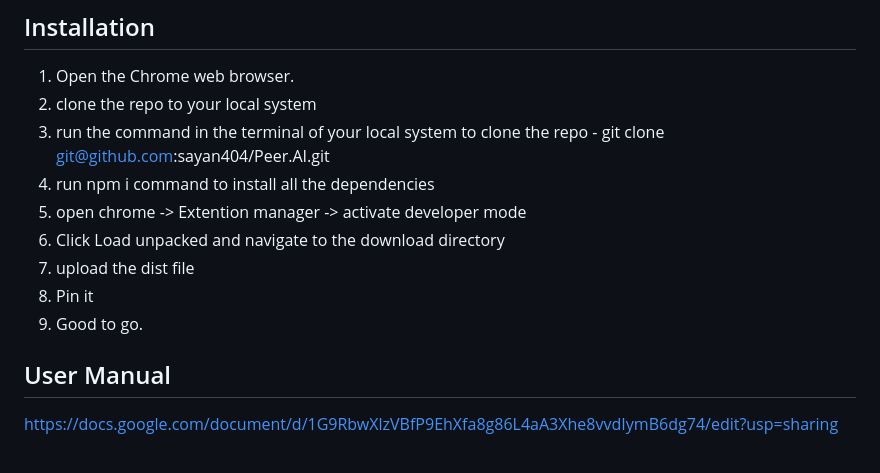
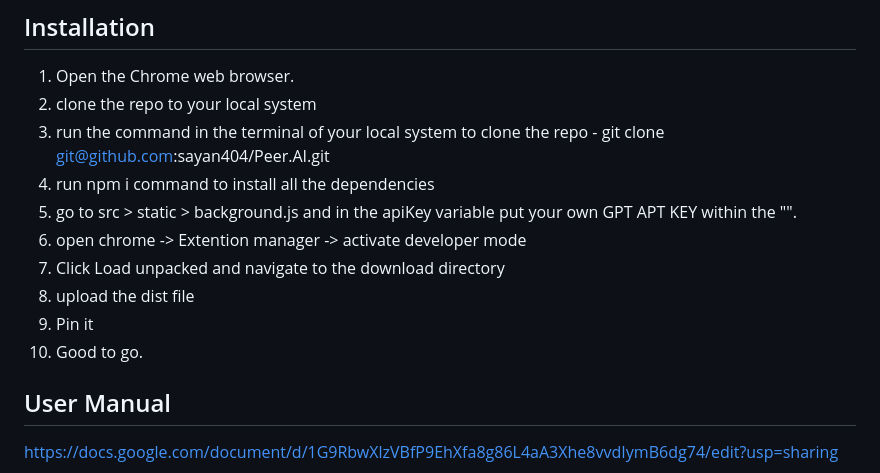
Before and after one commit to sayan404/Peer.Ai, a Markdown page: README.md, the part around the change. Rendered like a GitHub page.

```diff
--- a/README.md
+++ b/README.md
@@ -41,11 +41,12 @@ https://peer-ai-web.vercel.app/
 2. clone the repo to your local system
 3. run the command in the terminal of your local system to clone the repo - git clone git@github.com:sayan404/Peer.AI.git
 4. run npm i command to install all the dependencies
-5. open chrome -> Extention manager -> activate developer mode
-6. Click Load unpacked and navigate to the download directory
-7. upload the dist file
-8. Pin it
-9. Good to go.
+5. go to src > static > background.js and in the apiKey variable put your own GPT APT KEY within the "".
+6. open chrome -> Extention manager -> activate developer mode
+7. Click Load unpacked and navigate to the download directory
+8. upload the dist file
+9. Pin it
+10. Good to go.
 
 ## User Manual
 https://docs.google.com/document/d/1G9RbwXlzVBfP9EhXfa8g86L4aA3Xhe8vvdIymB6dg74/edit?usp=sharing
```
